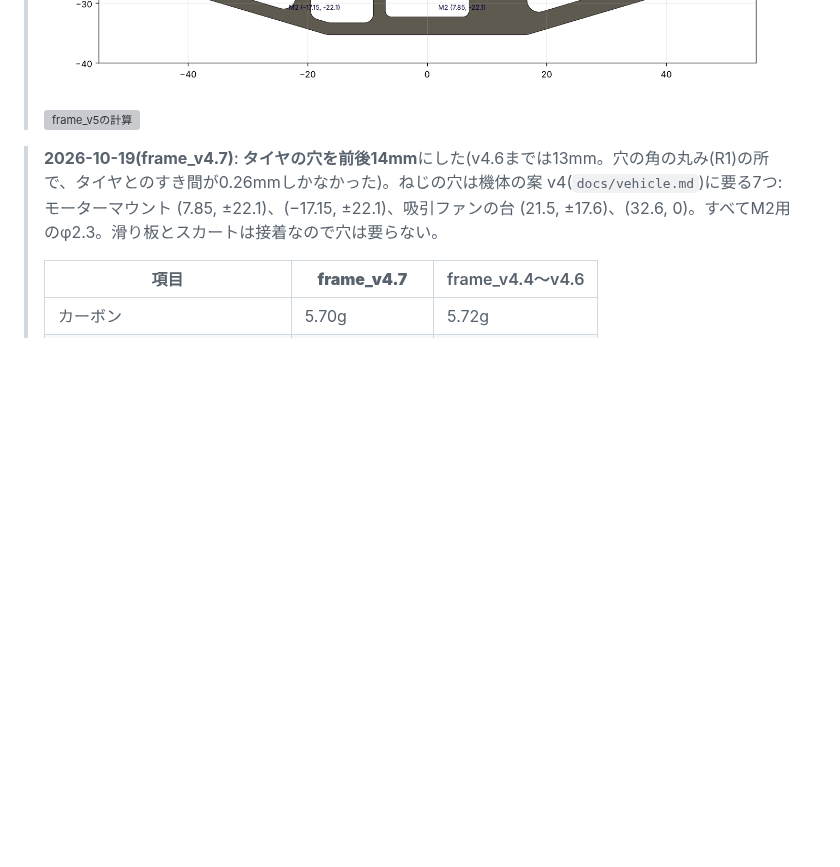
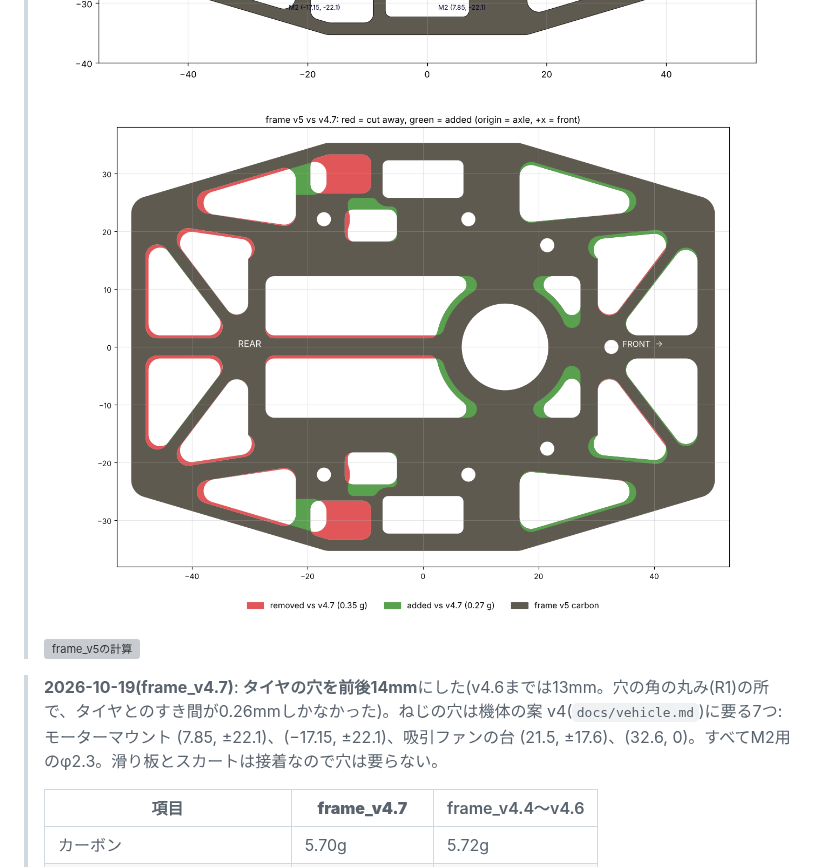
Before and after one commit to Tokoro0917/KOGUMA-Mk4, a Markdown page: docs/frame.md, the part around the change. Drawn GitHub-style; pictures changed too: docs/img/frame/v5_vs_v4_7.png (added); blank space fills up the shorter version; grey boxes are pictures that could not be loaded.

Commit message:
frame v5 と v4.7 の違いの図を足す
Co-Authored-By: Claude Opus 5.5 <noreply@anthropic.com>
Claude-Session: https://claude.ai/code/session_0156Q4g8mrzo4MjueC94bbUc

```diff
--- a/docs/frame.md
+++ b/docs/frame.md
@@ -21,6 +21,8 @@
 > 前の滑り板・前の角・振動・正面と角の座屈が約1割よくなり、0.08g軽くなった。後ろの滑り板は1割柔らかくなった(それでも前より硬い)。横の衝突で座屈する力は1割下がった(30Nの17倍)。ねじの穴は7つのまま(マウント4、ファンの台3)。細かいメッシュの値(`results/final50_result.json`、パラメータは`results/final_params.json` = `v5_params.json`)。製作用のDXFは`docs/calc/frame/frame_v5.dxf`と`docs/calc/frame/order/MK4FRAME50_T1.dxf`(注文用)、3Dは`mechanical/frame_v5_3d.step`。マウントとのぶつかりの確認も同じ結果。
 >
 > ![frame_v5](img/frame/v5_drawing.png)
+>
+> ![v4.7からの変化(赤 = 削った所 0.35g、緑 = 足した所 0.27g)](img/frame/v5_vs_v4_7.png)
 >
 > ![frame_v5の計算](img/frame/v5_fields.png)
 
```
Also changed, not shown: 1 other file.
